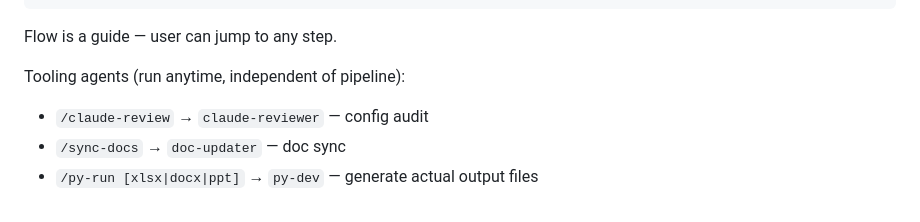
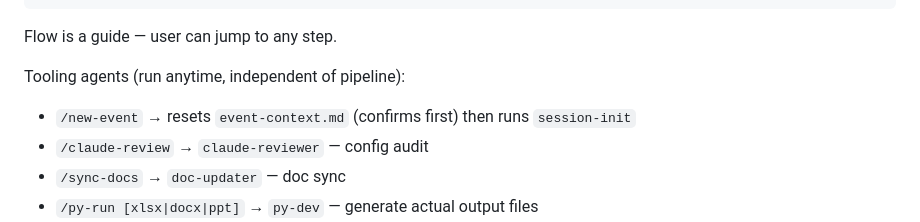
Before and after one commit to Code-Nam/multiagent-event-planner, a Markdown page: CLAUDE.md, the part around the change. Drawn GitHub-style.

```diff
--- a/CLAUDE.md
+++ b/CLAUDE.md
@@ -86,6 +86,7 @@ This session is the **supervisor**. Delegate to specialists — never do event w
 Flow is a guide — user can jump to any step.
 
 Tooling agents (run anytime, independent of pipeline):
+- `/new-event` → resets `event-context.md` (confirms first) then runs `session-init`
 - `/claude-review` → `claude-reviewer` — config audit
 - `/sync-docs` → `doc-updater` — doc sync
 - `/py-run [xlsx|docx|ppt]` → `py-dev` — generate actual output files
```
Also changed, not shown: README.md (+7 -3 lines).
